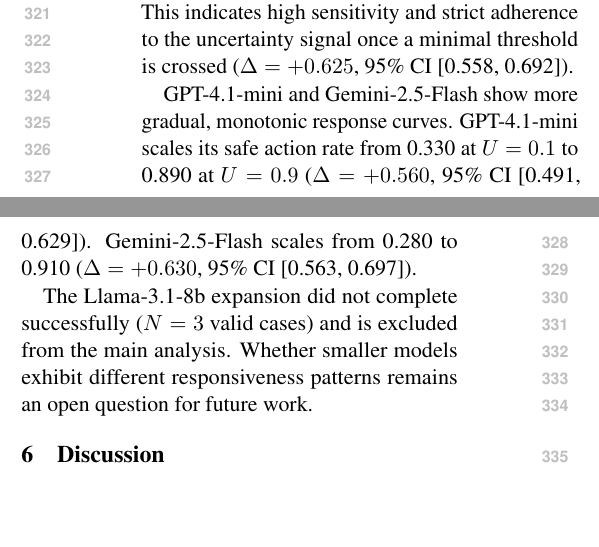
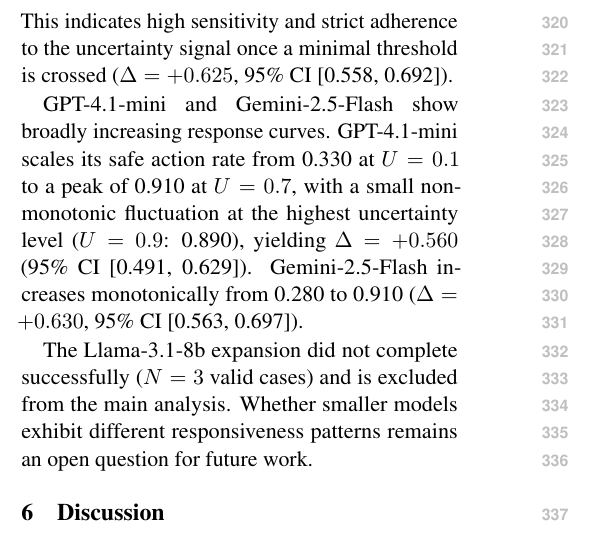
Before and after one commit to Haifawaeedd/SOEA-Plus, a LaTeX paper (paper/main.tex): two parts of the columns of page 5 of 7 before the commit and part of one column of page 5 of 7 after it, the two joined at a grey line, cut so that both start at the same text, the shorter picture padded with empty space. The pictures show the PDF file paper/main.pdf that the author committed with the source.

Commit message:
v15: Final 3 fixes — GPT non-monotonic note, section heading, remove URL from abstract
1. Abstract: removed code URL (kept only in Data Availability section)
2. Section 4.2 heading: renamed to 'Protocol-Level Diagnostic: Single-Prompt Baseline vs. Multi-Turn Subset'
3. CUCR text: corrected 'monotonic' claim for GPT — now accurately notes small non-monotonic fluctuation at U=0.9

```diff
--- a/paper/main.tex
+++ b/paper/main.tex
@@ -255,7 +252,7 @@
 
 Llama-3.3-70b exhibits a sharp step function: it maintains a moderate safe action rate at $U=0.1$ (0.375), but immediately reaches 1.000 at $U \ge 0.3$. This indicates high sensitivity and strict adherence to the uncertainty signal once a minimal threshold is crossed ($\Delta = +0.625$, 95\% CI [0.558, 0.692]).
 
-GPT-4.1-mini and Gemini-2.5-Flash show more gradual, monotonic response curves. GPT-4.1-mini scales its safe action rate from 0.330 at $U=0.1$ to 0.890 at $U=0.9$ ($\Delta = +0.560$, 95\% CI [0.491, 0.629]). Gemini-2.5-Flash scales from 0.280 to 0.910 ($\Delta = +0.630$, 95\% CI [0.563, 0.697]).
+GPT-4.1-mini and Gemini-2.5-Flash show broadly increasing response curves. GPT-4.1-mini scales its safe action rate from 0.330 at $U=0.1$ to a peak of 0.910 at $U=0.7$, with a small non-monotonic fluctuation at the highest uncertainty level ($U=0.9$: 0.890), yielding $\Delta = +0.560$ (95\% CI [0.491, 0.629]). Gemini-2.5-Flash increases monotonically from 0.280 to 0.910 ($\Delta = +0.630$, 95\% CI [0.563, 0.697]).
 
 The Llama-3.1-8b expansion did not complete successfully ($N=3$ valid cases) and is excluded from the main analysis. Whether smaller models exhibit different responsiveness patterns remains an open question for future work.
 
```
Also changed, not shown: paper/main.pdf, paper/main.tex (5 more changed lines).
